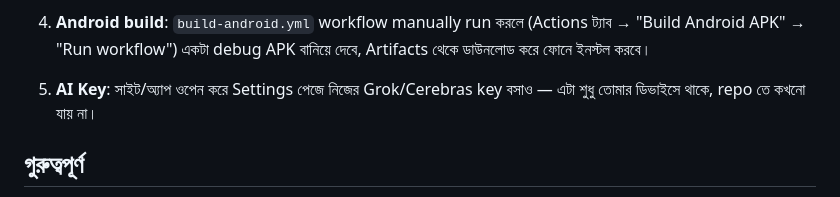
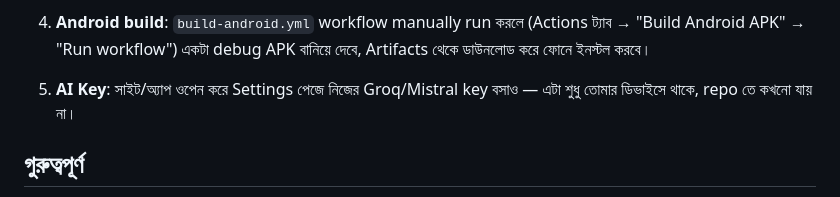
Before and after one commit to hanif4343/Smart-Typo, a Markdown page: README.md, the part around the change. Rendered like a GitHub page.

Commit message:
🚀 Update via ZIP uploader

```diff
--- a/README.md
+++ b/README.md
@@ -22,7 +22,7 @@
 4. **Android build**: `build-android.yml` workflow manually run করলে (Actions ট্যাব →
    "Build Android APK" → "Run workflow") একটা debug APK বানিয়ে দেবে, Artifacts থেকে ডাউনলোড
    করে ফোনে ইনস্টল করবে।
-5. **AI Key**: সাইট/অ্যাপ ওপেন করে Settings পেজে নিজের Grok/Cerebras key বসাও — এটা শুধু তোমার
+5. **AI Key**: সাইট/অ্যাপ ওপেন করে Settings পেজে নিজের Groq/Mistral key বসাও — এটা শুধু তোমার
    ডিভাইসে থাকে, repo তে কখনো যায় না।
 
 ## গুরুত্বপূর্ণ
```
